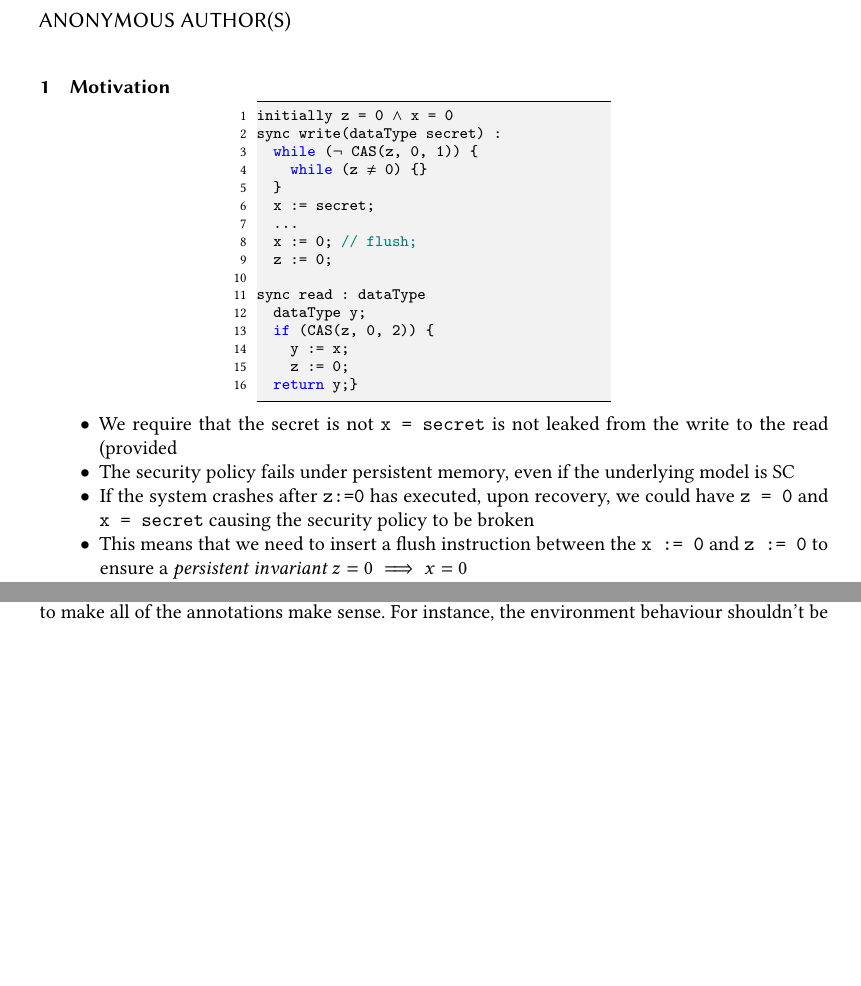
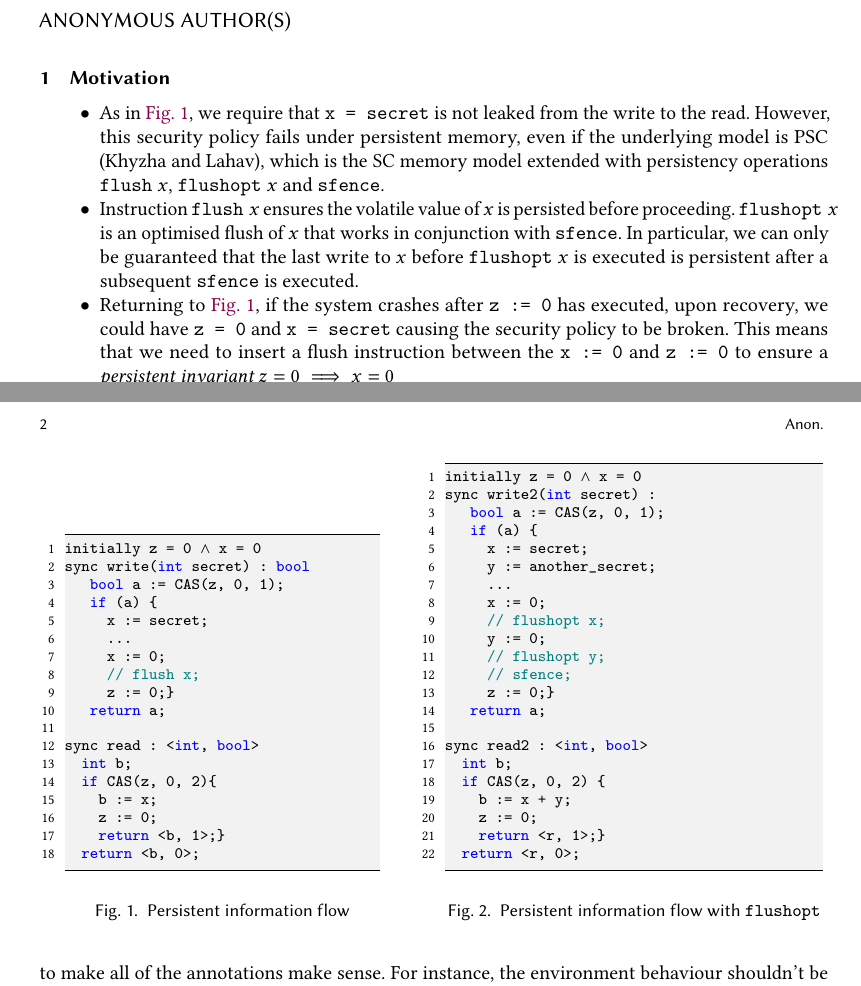
Before and after one commit to UQ-PAC/wpif_CSF21, a LaTeX paper (Notes/main.tex, which reads Notes/defs.tex, Notes/notes.tex): two parts of pages 1 and 2 of 3, joined at a grey line, cut so that both start at the same text, the shorter picture padded with empty space. Compiled offline with pdfLaTeX.

Commit message:
Flushopt

```diff
--- a/Notes/defs.tex
+++ b/Notes/defs.tex
@@ -500,7 +500,15 @@
 \newcommand{\xchgInst}[3]{#1 \;{:=}\;\xchgInstn({#2},{#3})}
 %\newcommand{\casInst}[4]{#1 \;{:=}\;\casInstn({#2},{#3} \shortrightarrow {#4})}
 \newcommand{\casInst}[4]{#1 \;{:=}\;\casInstn({#2},{#3},{#4})}
+\newcommand{\casInstb}[3]{\casInstn({#1},{#2},{#3})}
+\newcommand{\flInst}[1]{\flInstn\; #1}
+\newcommand{\floInst}[1]{\floInstn\;#1}
+
+
 \newcommand{\casInstn}{\kw{CAS}}
+\newcommand{\flInstn}{\kw{flush}}
+\newcommand{\floInstn}{\kw{flushopt}}
+\newcommand{\sfenceInstn}{\kw{sfence}}
 \newcommand{\faddInstn}{\kw{FADD}}
 \newcommand{\xchgInstn}{\kw{XCHG}}
 \newcommand{\waitInstn}{\kw{wait}}
--- a/Notes/notes.tex
+++ b/Notes/notes.tex
@@ -1,56 +1,62 @@
 \section{Motivation}
 
 
-% \qquad
-% \begin{minipage}{0.45\linewidth}
-% \begin{lstlisting}
-% initially z = 0 $\wedge$ x = 0
-% sync write(dataType secret) :
-%   while ($\neg$ $\casInstn$(z, 0, 1)) {
-%     while (z $\neq$ 0) {}
-%   }
-%   x := secret;
-%   ...
-%   x := 0;
-%   z := 0;
 
-% sync read : dataType
-%   dataType y;
-%   if ($\casInstn$(z, 0, 2)) {
-%     y := x;
-%     z := 0;
-%   return y;
-%   }
-
-% write(dataType data) :
-%   x := data;
-
-% read : dataType
-%   return x;
-% \end{lstlisting}
-% \end{minipage}
-% \hfill
-\begin{center}
-\begin{minipage}{0.45\linewidth}
+\begin{figure}
+\centering
+\quad \begin{minipage}[b]{0.4\linewidth}
 \begin{lstlisting}
 initially z = 0 $\wedge$ x = 0
-sync write(dataType secret) :
-  while ($\neg$ $\casInstn$(z, 0, 1)) {
-    while (z $\neq$ 0) {}
-  }
-  x := secret;
-  ...
-  x := 0; // flush;
-  z := 0;
+sync write(int secret) : bool
+   bool a := $\casInstn$(z, 0, 1);
+   if (a) {
+     x := secret;
+     ...
+     x := 0;
+     // flush x;
+     z := 0;}
+   return a;
 
-sync read : dataType
-  dataType y;
-  if ($\casInstn$(z, 0, 2)) {
-    y := x;
+sync read : <int, bool>
+  int b;
+  if $\casInstn$(z, 0, 2){
+    b := x;
     z := 0;
-  return y;}\end{lstlisting}
+    return <b, 1>;}
+  return <b, 0>;  \end{lstlisting}
+\caption{Persistent information flow}
+\label{fig:pif}
 \end{minipage}
-\end{center}
+\qquad \quad
+\begin{minipage}[b]{0.48\linewidth}
+\begin{lstlisting}
+initially z = 0 $\wedge$ x = 0
+sync write2(int secret) :
+   bool a := $\casInstn$(z, 0, 1);
+   if (a) {
+     x := secret;
+     y := another_secret;
+     ...
+     x := 0;
+     // flushopt x;
+     y := 0;
+     // flushopt y;
+     // sfence;
+     z := 0;}
+   return a;
+
+sync read2 : <int, bool>
+  int b;
+  if $\casInstn$(z, 0, 2) {
+    b := x + y;
+    z := 0;
+    return <r, 1>;}
+  return <r, 0>; \end{lstlisting}
+\caption{Persistent information flow with {\tt flushopt}}
+\label{fig:pif-op}
+\end{minipage}
+\end{figure}
+
 
 % write(dataType data) :
 %   x := data;
@@ -61,19 +67,25 @@ sync read : dataType
 
 
 \begin{itemize}
-\item We require that the secret is not \verb|x = secret| is not leaked
-  from the write to the read (provided
-\item The security policy fails under persistent memory, even if the
-  underlying model is SC
-\item If the system crashes after \verb|z:=0| has executed, upon
-  recovery, we could have \verb|z = 0| and \verb|x = secret| causing
-  the security policy to be broken
-
-\item This means that we need to insert a flush
-  instruction between the \verb|x := 0| and \verb|z := 0| to ensure a
-  {\em persistent invariant} $z = 0 \implies x = 0$
-\item For simplicity, we study the problem under PSC (Khyzha and
-  Lahav)
+\item As in \cref{fig:pif}, we require that \verb|x = secret| is not
+  leaked from the write to the read. However, this security policy
+  fails under persistent memory, even if the underlying model is PSC
+  (Khyzha and Lahav), which is the SC memory model extended with
+  persistency operations $\flInst{x}$, $\floInst{x}$ and
+  $\sfenceInstn$.
+\item Instruction $\flInst{x}$ ensures the volatile value
+  of $x$ is persisted before proceeding. $\floInst{x}$ is an optimised
+  flush of $x$ that works in conjunction with $\sfenceInstn$. In
+  particular, we can only be guaranteed that the last write to $x$
+  before $\floInst{x}$ is executed is persistent after a subsequent
+  $\sfenceInstn$ is executed.
+\item Returning to \cref{fig:pif}, if the system crashes after
+  \verb|z := 0| has executed, upon recovery, we could have
+  \verb|z = 0| and \verb|x = secret| causing the security policy to be
+  broken.  This means that we need to insert a flush instruction
+  between the \verb|x := 0| and \verb|z := 0| to ensure a {\em
+    persistent invariant} $z = 0 \implies x = 0$
+\item \cref{fig:pifopt} is similar, but the solution to establishing the persistent invariant is different. In \cref{fig:pifopt}
 \end{itemize}
 
 
```
